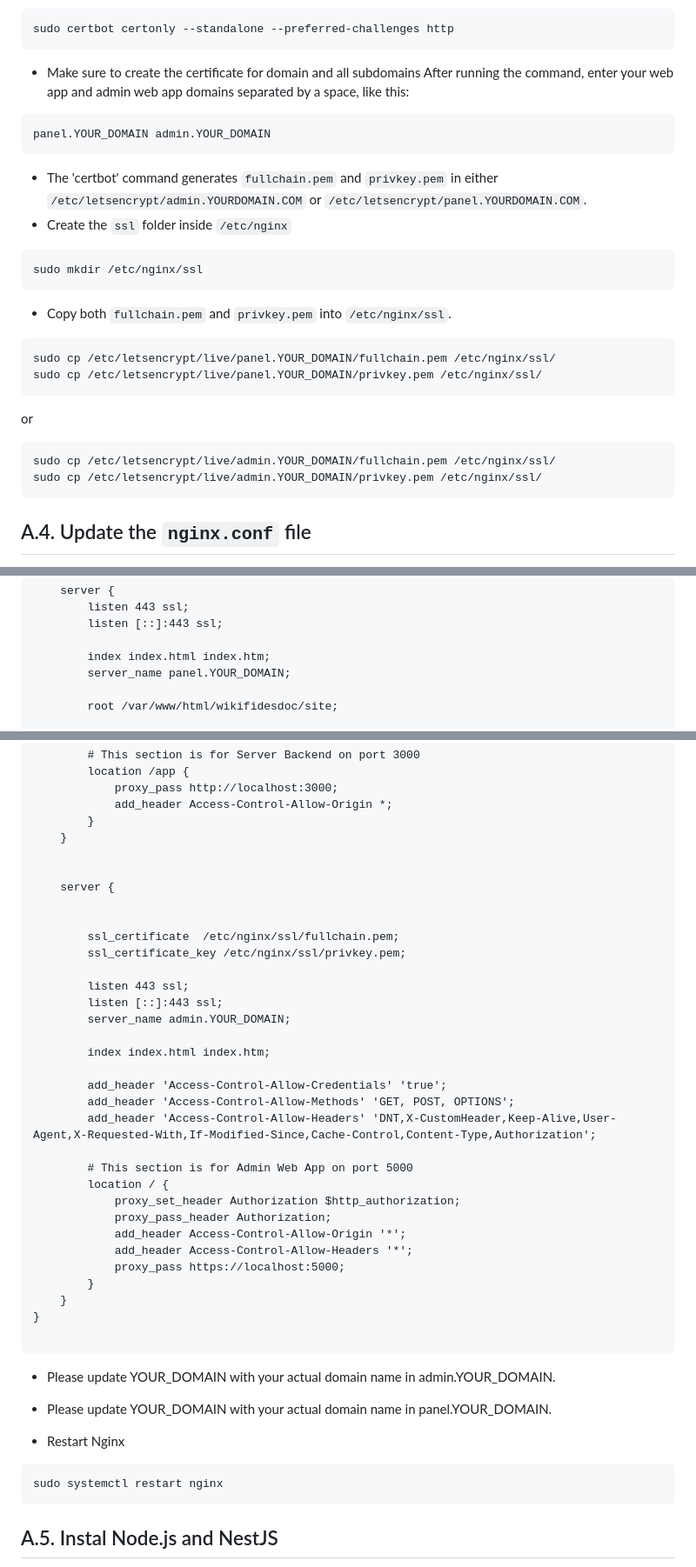
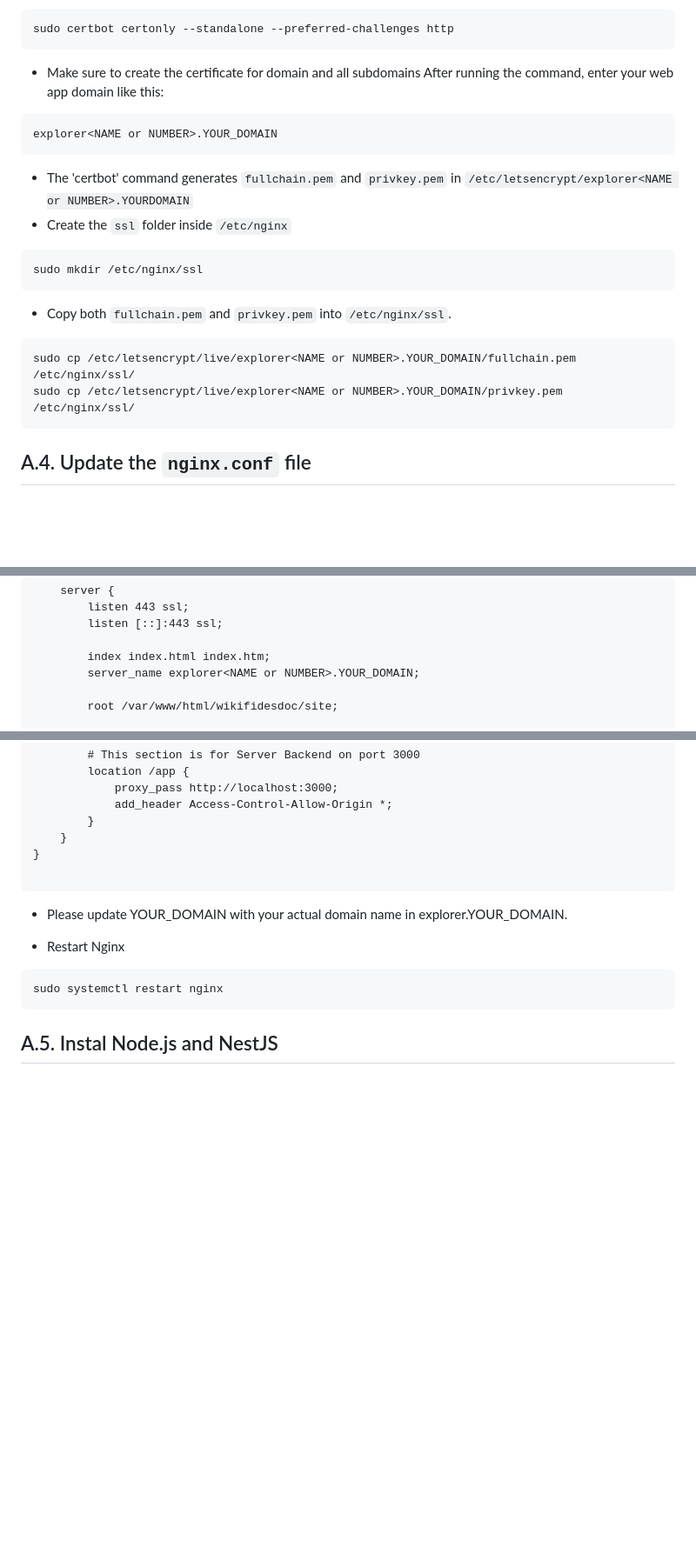
Before and after one commit to neuralarchitects/ZKP-Blockchain-Explorer, a Markdown page: README.md, 3 parts joined by grey strips. Shown: that part at 87% size. Drawn GitHub-style; blank space fills up the shorter version.

````diff
--- a/README.md
+++ b/README.md
@@ -104,25 +104,21 @@ sudo apt-get install certbot
 sudo certbot certonly --standalone --preferred-challenges http
 ```
 -  Make sure to create the certificate for domain and all subdomains
-After running the command, enter your web app and admin web app domains separated by a space, like this:
+After running the command, enter your web app domain like this:
 ```
-panel.YOUR_DOMAIN admin.YOUR_DOMAIN
+explorer<NAME or NUMBER>.YOUR_DOMAIN
 ```
-- The 'certbot' command generates `fullchain.pem` and `privkey.pem` in either `/etc/letsencrypt/admin.YOURDOMAIN.COM` or `/etc/letsencrypt/panel.YOURDOMAIN.COM`.
+- The 'certbot' command generates `fullchain.pem` and `privkey.pem` in  `/etc/letsencrypt/explorer<NAME or NUMBER>.YOURDOMAIN`
 - Create the `ssl` folder inside `/etc/nginx`
 ```
 sudo mkdir /etc/nginx/ssl
 ```
 - Copy both `fullchain.pem` and `privkey.pem` into `/etc/nginx/ssl`.
 ```
-sudo cp /etc/letsencrypt/live/panel.YOUR_DOMAIN/fullchain.pem /etc/nginx/ssl/
-sudo cp /etc/letsencrypt/live/panel.YOUR_DOMAIN/privkey.pem /etc/nginx/ssl/
+sudo cp /etc/letsencrypt/live/explorer<NAME or NUMBER>.YOUR_DOMAIN/fullchain.pem /etc/nginx/ssl/
+sudo cp /etc/letsencrypt/live/explorer<NAME or NUMBER>.YOUR_DOMAIN/privkey.pem /etc/nginx/ssl/
 ```
-or
-```
-sudo cp /etc/letsencrypt/live/admin.YOUR_DOMAIN/fullchain.pem /etc/nginx/ssl/
-sudo cp /etc/letsencrypt/live/admin.YOUR_DOMAIN/privkey.pem /etc/nginx/ssl/
-```
+
 <!-- - Required commands for SSL by Certbot:
   - Check the expiration date of your SSL certificates:
   ```
@@ -192,7 +188,7 @@ http {
 		listen [::]:443 ssl;
 
 		index index.html index.htm;
-		server_name panel.YOUR_DOMAIN;
+		server_name explorer<NAME or NUMBER>.YOUR_DOMAIN;
 
 		root /var/www/html/wikifidesdoc/site;
 
@@ -215,38 +211,10 @@ http {
 			add_header Access-Control-Allow-Origin *;
 		}
 	}
-
-
-	server {
-
-
-		ssl_certificate  /etc/nginx/ssl/fullchain.pem;
-		ssl_certificate_key /etc/nginx/ssl/privkey.pem;
-
-		listen 443 ssl;
-		listen [::]:443 ssl;
-		server_name admin.YOUR_DOMAIN;
-
-		index index.html index.htm;
-
-		add_header 'Access-Control-Allow-Credentials' 'true';
-		add_header 'Access-Control-Allow-Methods' 'GET, POST, OPTIONS';
-		add_header 'Access-Control-Allow-Headers' 'DNT,X-CustomHeader,Keep-Alive,User-Agent,X-Requested-With,If-Modified-Since,Cache-Control,Content-Type,Authorization';
-
-		# This section is for Admin Web App on port 5000
-		location / {
-			proxy_set_header Authorization $http_authorization;
-			proxy_pass_header Authorization;
-			add_header Access-Control-Allow-Origin '*';
-			add_header Access-Control-Allow-Headers '*';
-			proxy_pass https://localhost:5000;
-		}
-	}
 }
 
 ```
-- Please update YOUR_DOMAIN with your actual domain name in admin.YOUR_DOMAIN.
-- Please update YOUR_DOMAIN with your actual domain name in panel.YOUR_DOMAIN.
+- Please update YOUR_DOMAIN with your actual domain name in explorer<NAME or NUMBER>.YOUR_DOMAIN.
 
 - Restart Nginx
 ```
````
Also changed, not shown: other parts of README.md (+2 -5 lines).
